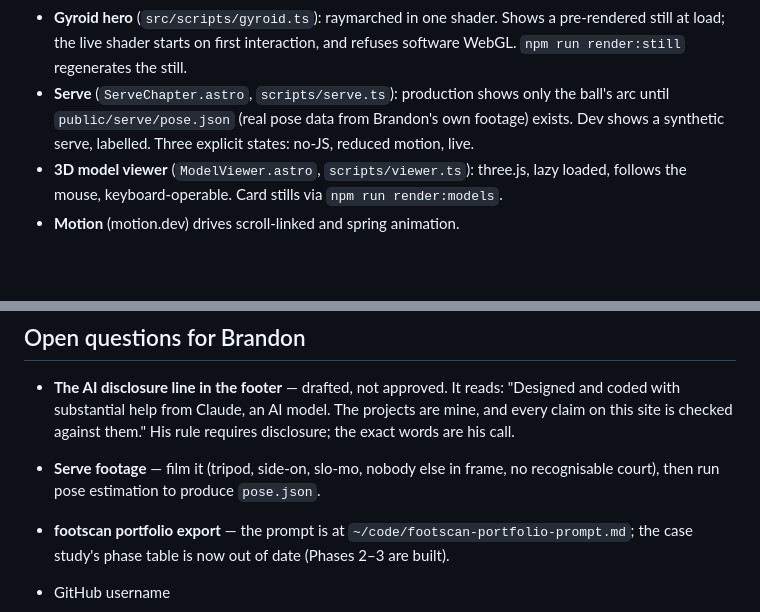
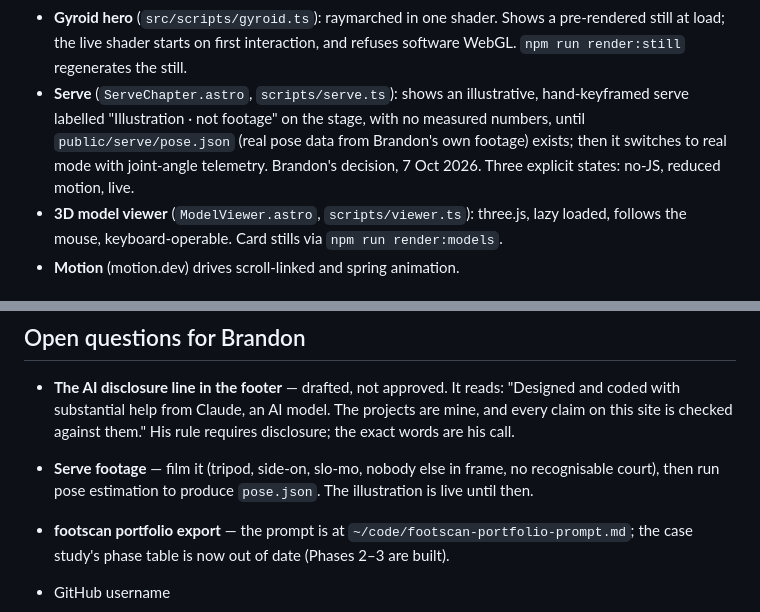
Before and after one commit to BrandonG0123/brandongreene-site, a Markdown page: NEXT.md, 2 parts joined by grey strips. Drawn GitHub-style; blank space fills up the shorter version.

Commit message:
NEXT.md: record the illustrative-serve decision
Co-Authored-By: Claude Opus 5.5 <noreply@anthropic.com>

```diff
--- a/NEXT.md
+++ b/NEXT.md
@@ -60,10 +60,12 @@ then merged to main.
 - **Gyroid hero** (`src/scripts/gyroid.ts`): raymarched in one shader. Shows a
   pre-rendered still at load; the live shader starts on first interaction, and
   refuses software WebGL. `npm run render:still` regenerates the still.
-- **Serve** (`ServeChapter.astro`, `scripts/serve.ts`): production shows only the
-  ball's arc until `public/serve/pose.json` (real pose data from Brandon's own
-  footage) exists. Dev shows a synthetic serve, labelled. Three explicit states:
-  no-JS, reduced motion, live.
+- **Serve** (`ServeChapter.astro`, `scripts/serve.ts`): shows an illustrative,
+  hand-keyframed serve labelled "Illustration · not footage" on the stage, with
+  no measured numbers, until `public/serve/pose.json` (real pose data from
+  Brandon's own footage) exists; then it switches to real mode with joint-angle
+  telemetry. Brandon's decision, 7 Oct 2026. Three explicit states: no-JS,
+  reduced motion, live.
 - **3D model viewer** (`ModelViewer.astro`, `scripts/viewer.ts`): three.js, lazy
   loaded, follows the mouse, keyboard-operable. Card stills via
   `npm run render:models`.
@@ -116,7 +118,8 @@ then merged to main.
   projects are mine, and every claim on this site is checked against them."
   His rule requires disclosure; the exact words are his call.
 - **Serve footage** — film it (tripod, side-on, slo-mo, nobody else in frame, no
-  recognisable court), then run pose estimation to produce `pose.json`.
+  recognisable court), then run pose estimation to produce `pose.json`. The
+  illustration is live until then.
 - **footscan portfolio export** — the prompt is at `~/code/footscan-portfolio-prompt.md`;
   the case study's phase table is now out of date (Phases 2–3 are built).
 
```
